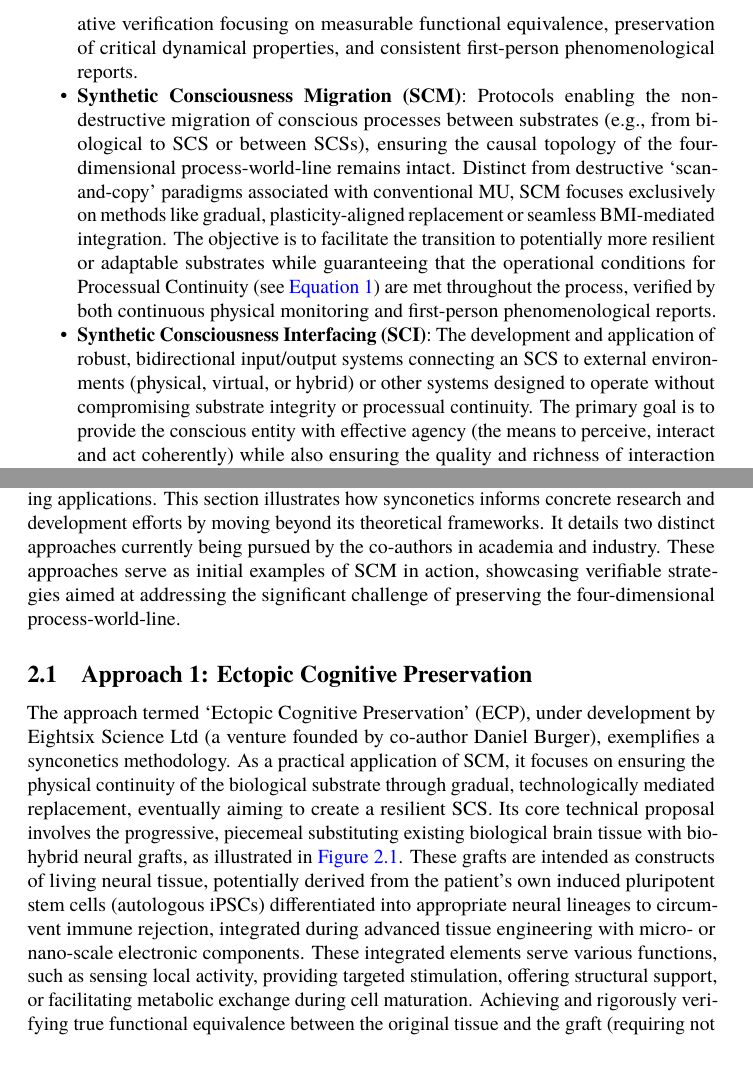
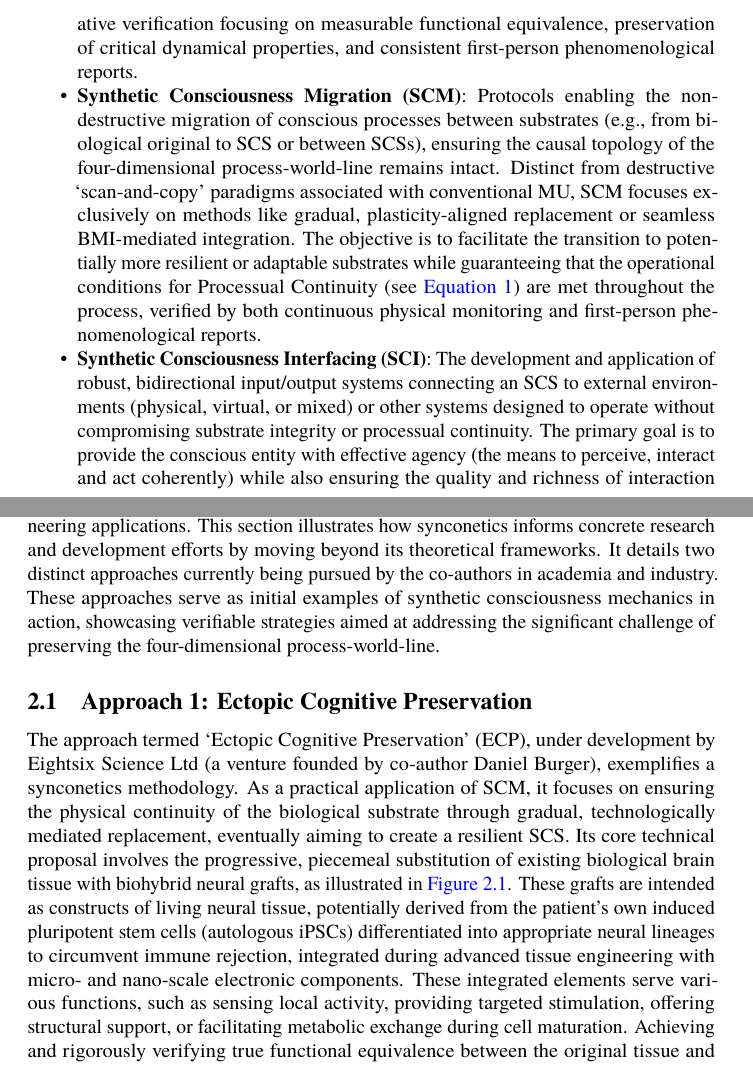
Before and after one commit to danburonline/public-writings, a LaTeX paper (02_essays/2025/002_essay/essay.tex): two parts of pages 10 and 12 of 31, joined at a grey line, cut so that both start at the same text. Compiled offline with pdfLaTeX.

Commit message:
Last changes pre-publishing

```diff
--- a/02_essays/2025/002_essay/essay.tex
+++ b/02_essays/2025/002_essay/essay.tex
@@ -158,9 +158,9 @@
   \begin{itemize}
     \item \textbf{Synthetic Consciousness Substrate (SCS)}: Any thermodynamically open physical system (biological, biohybrid or artificial) engineered or verified to be capable of sustaining the critical dynamics underlying conscious experience. Validation requires a demonstration of neural-phenomenological isomorphism with biological benchmarks. This standard reflects the profound challenge of mapping physical dynamics to subjective experience supporting millisecond-scale feedback loops essential for integrated cognitive functions, confirmed via first-person reporting during phased non-destructive integration. While achieving full isomorphism represents the ultimate validation target, practical development will involve iterative verification focusing on measurable functional equivalence, preservation of critical dynamical properties, and consistent first-person phenomenological reports.
 
-    \item \textbf{Synthetic Consciousness Migration (SCM)}: Protocols enabling the non-destructive migration of conscious processes between substrates (e.g., from biological to SCS or between SCSs), ensuring the causal topology of the four-dimensional process-world-line remains intact. Distinct from destructive ‘scan-and-copy’ paradigms associated with conventional MU, SCM focuses exclusively on methods like gradual, plasticity-aligned replacement or seamless BMI-mediated integration. The objective is to facilitate the transition to potentially more resilient or adaptable substrates while guaranteeing that the operational conditions for Processual Continuity (see \autoref{eq:continuity}) are met throughout the process, verified by both continuous physical monitoring and first-person phenomenological reports.
+    \item \textbf{Synthetic Consciousness Migration (SCM)}: Protocols enabling the non-destructive migration of conscious processes between substrates (e.g., from biological original to SCS or between SCSs), ensuring the causal topology of the four-dimensional process-world-line remains intact. Distinct from destructive ‘scan-and-copy’ paradigms associated with conventional MU, SCM focuses exclusively on methods like gradual, plasticity-aligned replacement or seamless BMI-mediated integration. The objective is to facilitate the transition to potentially more resilient or adaptable substrates while guaranteeing that the operational conditions for Processual Continuity (see \autoref{eq:continuity}) are met throughout the process, verified by both continuous physical monitoring and first-person phenomenological reports.
 
-    \item \textbf{Synthetic Consciousness Interfacing (SCI)}: The development and application of robust, bidirectional input/output systems connecting an SCS to external environments (physical, virtual, or hybrid) or other systems designed to operate without compromising substrate integrity or processual continuity. The primary goal is to provide the conscious entity with effective agency (the means to perceive, interact and act coherently) while also ensuring the quality and richness of interaction necessary for long-term psychological well-being and a preserved sense of self.
+    \item \textbf{Synthetic Consciousness Interfacing (SCI)}: The development and application of robust, bidirectional input/output systems connecting an SCS to external environments (physical, virtual, or mixed) or other systems designed to operate without compromising substrate integrity or processual continuity. The primary goal is to provide the conscious entity with effective agency (the means to perceive, interact and act coherently) while also ensuring the quality and richness of interaction necessary for long-term psychological well-being and a preserved sense of self.
 
     \item \textbf{Processual Continuity (PC)}: Defined as the uninterrupted persistence of the causal topology (the specific, dynamic physical processes) constituting an individual’s four-dimensional process-world-line, considered essential for maintaining their unique conscious identity and subjective experience. Operationally, this continuity \( \mathcal{C} \) is maintained during an intervention or process \( \mathcal{I} \) over a time interval \( [t_0, t_1] \) if the trajectory of the system’s critical state variables \( S_{\text{crit}}(t) \) evolves within the bounds of its adaptive capacity. This condition can be formalised by requiring that the magnitude of the rate of change of these critical variables does not exceed a state-dependent threshold \( \Lambda_{\text{adapt}} \) at any point during the process:
           \begin{equation}
@@ -190,12 +190,12 @@
   \section{Methods and Approaches}
   \label{sec:methods}
 
-  The aforementioned principles and definitions require translation into practical engineering applications. This section illustrates how synconetics informs concrete research and development efforts by moving beyond its theoretical frameworks. It details two distinct approaches currently being pursued by the co-authors in academia and industry. These approaches serve as initial examples of SCM in action, showcasing verifiable strategies aimed at addressing the significant challenge of preserving the four-dimensional process-world-line.
+  The aforementioned principles and definitions require translation into practical engineering applications. This section illustrates how synconetics informs concrete research and development efforts by moving beyond its theoretical frameworks. It details two distinct approaches currently being pursued by the co-authors in academia and industry. These approaches serve as initial examples of synthetic consciousness mechanics in action, showcasing verifiable strategies aimed at addressing the significant challenge of preserving the four-dimensional process-world-line.
 
   \subsection{Approach 1: Ectopic Cognitive Preservation}
   \label{sec:daniel-approach}
 
-  The approach termed ‘Ectopic Cognitive Preservation’ (ECP), under development by Eightsix Science Ltd (a venture founded by co-author Daniel Burger), exemplifies a synconetics methodology. As a practical application of SCM, it focuses on ensuring the physical continuity of the biological substrate through gradual, technologically mediated replacement, eventually aiming to create a resilient SCS. Its core technical proposal involves the progressive, piecemeal substituting existing biological brain tissue with biohybrid neural grafts, as illustrated in \autoref{fig:ecp-replacement}. These grafts are intended as constructs of living neural tissue, potentially derived from the patient’s own induced pluripotent stem cells (autologous iPSCs) differentiated into appropriate neural lineages to circumvent immune rejection, integrated during advanced tissue engineering with micro- or nano-scale electronic components. These integrated elements serve various functions, such as sensing local activity, providing targeted stimulation, offering structural support, or facilitating metabolic exchange during cell maturation. Achieving and rigorously verifying true functional equivalence between the original tissue and the graft (requiring not merely basic neuronal firing but complex network dynamics, synaptic plasticity profiles, and the preservation of identity-critical information patterns necessary for maintaining the unique four-dimensional process-world-line) represents a monumental yet central challenge for this approach.
+  The approach termed ‘Ectopic Cognitive Preservation’ (ECP), under development by Eightsix Science Ltd (a venture founded by co-author Daniel Burger), exemplifies a synconetics methodology. As a practical application of SCM, it focuses on ensuring the physical continuity of the biological substrate through gradual, technologically mediated replacement, eventually aiming to create a resilient SCS. Its core technical proposal involves the progressive, piecemeal substitution of existing biological brain tissue with biohybrid neural grafts, as illustrated in \autoref{fig:ecp-replacement}. These grafts are intended as constructs of living neural tissue, potentially derived from the patient’s own induced pluripotent stem cells (autologous iPSCs) differentiated into appropriate neural lineages to circumvent immune rejection, integrated during advanced tissue engineering with micro- and nano-scale electronic components. These integrated elements serve various functions, such as sensing local activity, providing targeted stimulation, offering structural support, or facilitating metabolic exchange during cell maturation. Achieving and rigorously verifying true functional equivalence between the original tissue and the graft (requiring not merely basic neuronal firing but complex network dynamics, synaptic plasticity profiles, and the preservation of identity-critical information patterns necessary for maintaining the unique four-dimensional process-world-line) represents a monumental yet central challenge for this approach.
 
   \begin{figure}[ht]
     \centering
```
Also changed, not shown: 02_essays/2025/002_essay/essay.tex (6 more changed lines).
